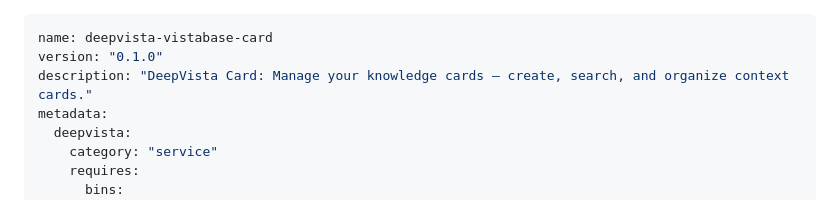
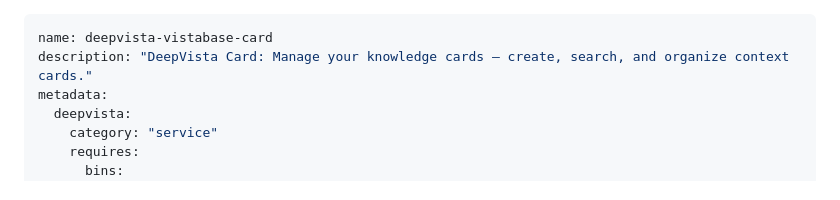
Before and after one commit to DeepVista-AI/deepvista-cli, a Markdown page: skills/deepvista-vistabase-card/SKILL.md, the part around the change. GitHub-like rendering.

Commit message:
fix(skill): remove unsupported frontmatter version field
Keep deepvista-vistabase-card skill metadata compatible with agentskills validation so CI passes the skills validation step.

Made-with: Cursor

```diff
--- a/skills/deepvista-vistabase-card/SKILL.md
+++ b/skills/deepvista-vistabase-card/SKILL.md
@@ -1,6 +1,5 @@
 ---
 name: deepvista-vistabase-card
-version: "0.1.0"
 description: "DeepVista Card: Manage your knowledge cards — create, search, and organize context cards."
 metadata:
   deepvista:
```
